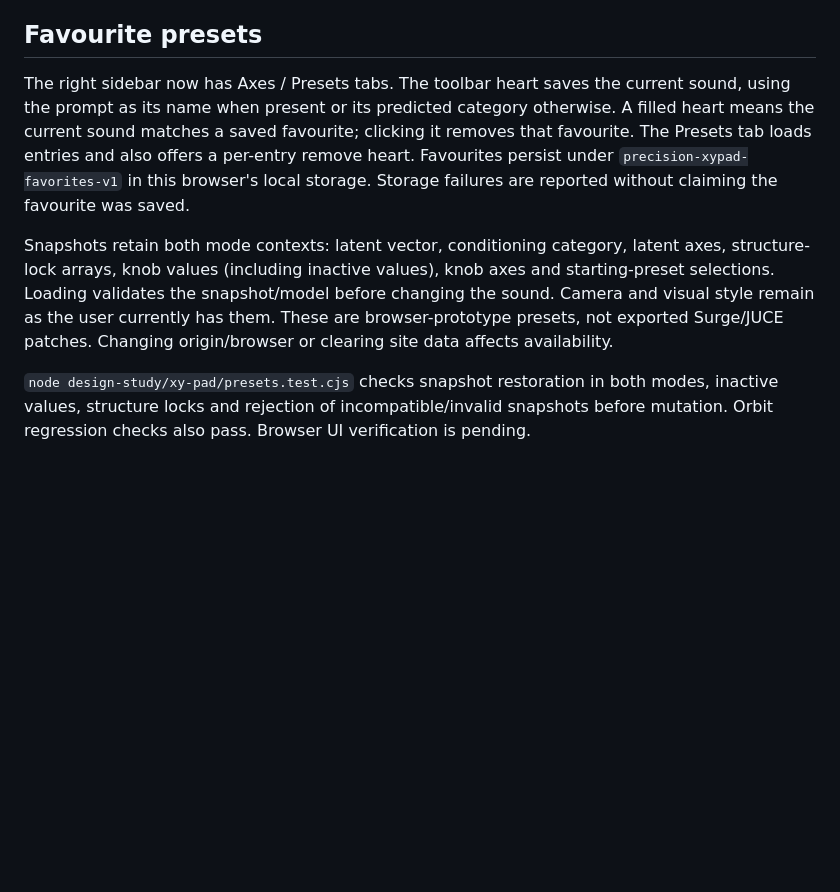
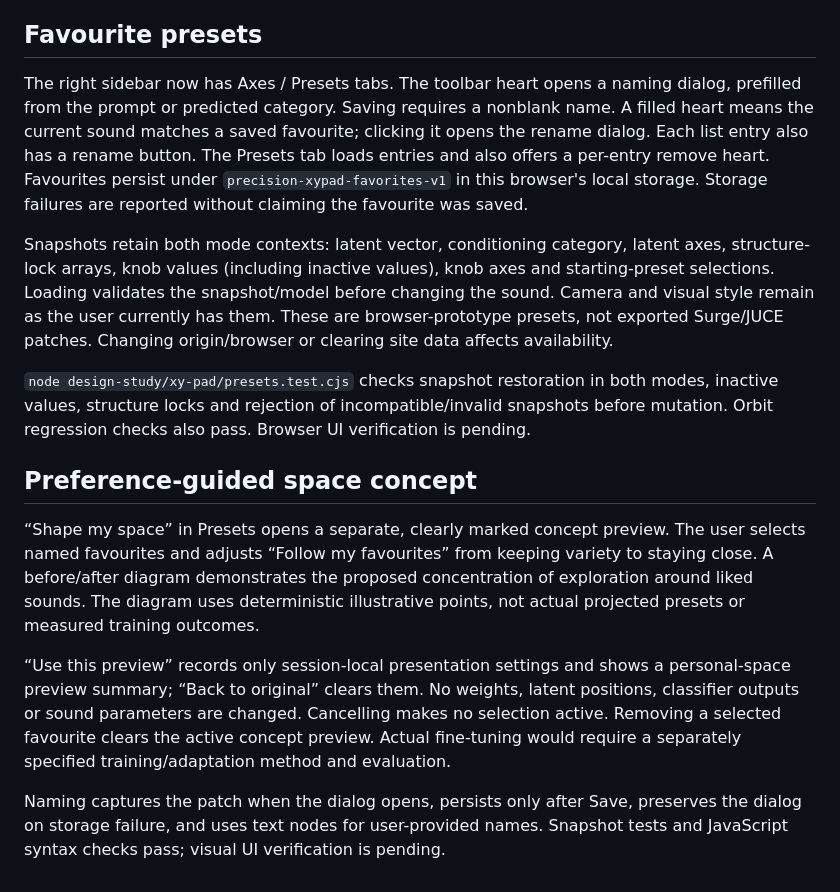
Before and after one commit to tothepoweroftom/vae-synth, a Markdown page: design-study/xy-pad/README.md, the part around the change. Rendered like a GitHub page; blank space fills up the shorter version.

Commit message:
feat: enhance favorites management with naming dialogs and concept previews

```diff
--- a/design-study/xy-pad/README.md
+++ b/design-study/xy-pad/README.md
@@ -71,8 +71,17 @@ Run `node design-study/xy-pad/xyz.test.cjs` from the repository root. Checks cov
 
 ## Favourite presets
 
-The right sidebar now has Axes / Presets tabs. The toolbar heart saves the current sound, using the prompt as its name when present or its predicted category otherwise. A filled heart means the current sound matches a saved favourite; clicking it removes that favourite. The Presets tab loads entries and also offers a per-entry remove heart. Favourites persist under `precision-xypad-favorites-v1` in this browser's local storage. Storage failures are reported without claiming the favourite was saved.
+The right sidebar now has Axes / Presets tabs. The toolbar heart opens a naming dialog, prefilled from the prompt or predicted category. Saving requires a nonblank name. A filled heart means the current sound matches a saved favourite; clicking it opens the rename dialog. Each list entry also has a rename button. The Presets tab loads entries and also offers a per-entry remove heart. Favourites persist under `precision-xypad-favorites-v1` in this browser's local storage. Storage failures are reported without claiming the favourite was saved.
 
 Snapshots retain both mode contexts: latent vector, conditioning category, latent axes, structure-lock arrays, knob values (including inactive values), knob axes and starting-preset selections. Loading validates the snapshot/model before changing the sound. Camera and visual style remain as the user currently has them. These are browser-prototype presets, not exported Surge/JUCE patches. Changing origin/browser or clearing site data affects availability.
 
 `node design-study/xy-pad/presets.test.cjs` checks snapshot restoration in both modes, inactive values, structure locks and rejection of incompatible/invalid snapshots before mutation. Orbit regression checks also pass. Browser UI verification is pending.
+
+
+## Preference-guided space concept
+
+“Shape my space” in Presets opens a separate, clearly marked concept preview. The user selects named favourites and adjusts “Follow my favourites” from keeping variety to staying close. A before/after diagram demonstrates the proposed concentration of exploration around liked sounds. The diagram uses deterministic illustrative points, not actual projected presets or measured training outcomes.
+
+“Use this preview” records only session-local presentation settings and shows a personal-space preview summary; “Back to original” clears them. No weights, latent positions, classifier outputs or sound parameters are changed. Cancelling makes no selection active. Removing a selected favourite clears the active concept preview. Actual fine-tuning would require a separately specified training/adaptation method and evaluation.
+
+Naming captures the patch when the dialog opens, persists only after Save, preserves the dialog on storage failure, and uses text nodes for user-provided names. Snapshot tests and JavaScript syntax checks pass; visual UI verification is pending.
```
